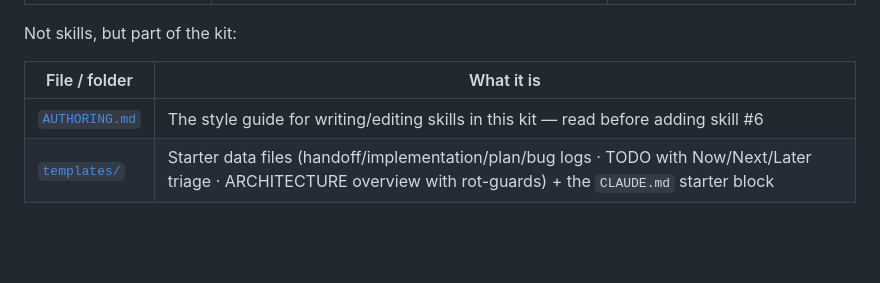
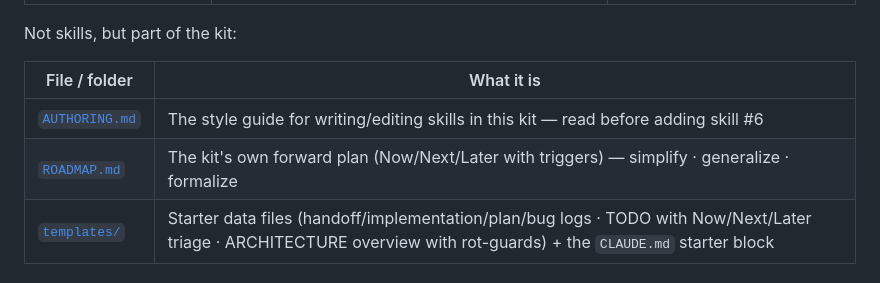
Before and after one commit to danielInstrumental/dev-notes, a Markdown page: skills/README.md, the part around the change. Drawn GitHub-style; blank space fills up the shorter version.

Commit message:
Add kit roadmap with triggered improvement backlog, roadmap and dogfooding vocabulary
Co-Authored-By: Claude Fable 5 <noreply@anthropic.com>

```diff
--- a/skills/README.md
+++ b/skills/README.md
@@ -52,6 +52,7 @@ Not skills, but part of the kit:
 | File / folder | What it is |
 |---|---|
 | [`AUTHORING.md`](AUTHORING.md) | The style guide for writing/editing skills in this kit — read before adding skill #6 |
+| [`ROADMAP.md`](ROADMAP.md) | The kit's own forward plan (Now/Next/Later with triggers) — simplify · generalize · formalize |
 | [`templates/`](templates/) | Starter data files (handoff/implementation/plan/bug logs · TODO with Now/Next/Later triage · ARCHITECTURE overview with rot-guards) + the `CLAUDE.md` starter block |
 
 ## Shared file conventions
```
Also changed, not shown: skills/ROADMAP.md (added, +56 -0 lines), skills/prompt-coaching/core-vocabulary.md (+4 -0 lines).
